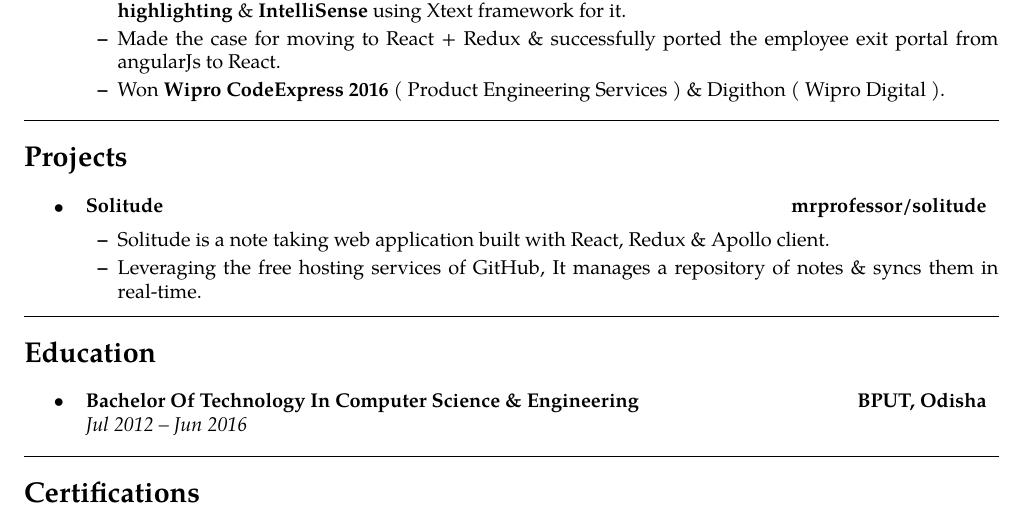
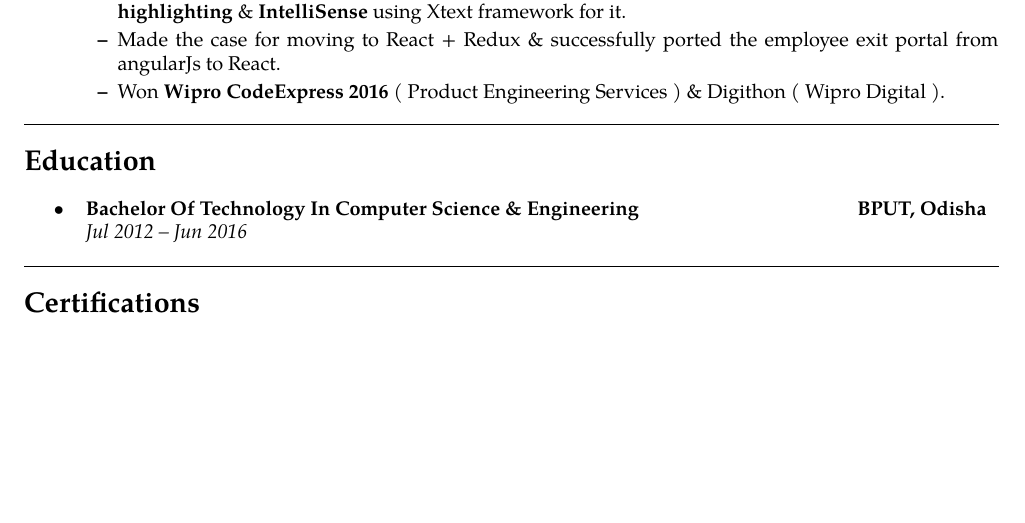
Before and after one commit to mrprofessor/resume, a LaTeX document (main.tex): part of the page, cut so that both start at the same text, the shorter picture padded with empty space. Compiled offline with pdfLaTeX.

Commit message:
Removed project section

```diff
--- a/main.tex
+++ b/main.tex
@@ -148,24 +148,24 @@
 
 
 % -------------------- Projects ---------------------------
-\hrule
-\vspace{-0.3em}
-\section*{Projects}
+% \hrule
+% \vspace{-0.3em}
+% \section*{Projects}
 
-\begin{itemize}
-	\parskip=0.1em
-	\item
-	\headerrow
-		{\textbf{Solitude}}
-		{\href{https://github.com/solitudenote/solitude}{\textbf{mrprofessor/solitude}}}
-	\begin{itemize*}
-	    \setlength\itemsep{2pt}
-        \item Solitude is a note taking web application built with React, Redux \& Apollo client.
-        \item Leveraging the free hosting services of GitHub, It manages a repository of notes \& syncs them in real-time.
-	\end{itemize*}
+% \begin{itemize}
+% 	\parskip=0.1em
+% 	\item
+% 	\headerrow
+% 		{\textbf{Solitude}}
+% 		{\href{https://github.com/solitudenote/solitude}{\textbf{mrprofessor/solitude}}}
+% 	\begin{itemize*}
+% 	    \setlength\itemsep{2pt}
+%         \item Solitude is a note taking web application built with React, Redux \& Apollo client.
+%         \item Leveraging the free hosting services of GitHub, It manages a repository of notes \& syncs them in real-time.
+% 	\end{itemize*}
 
 
-\end{itemize}
+% \end{itemize}
 % -------------------- -------- ---------------------------
 
 
```
Also changed, not shown: rudra_narayan_resume.pdf.
